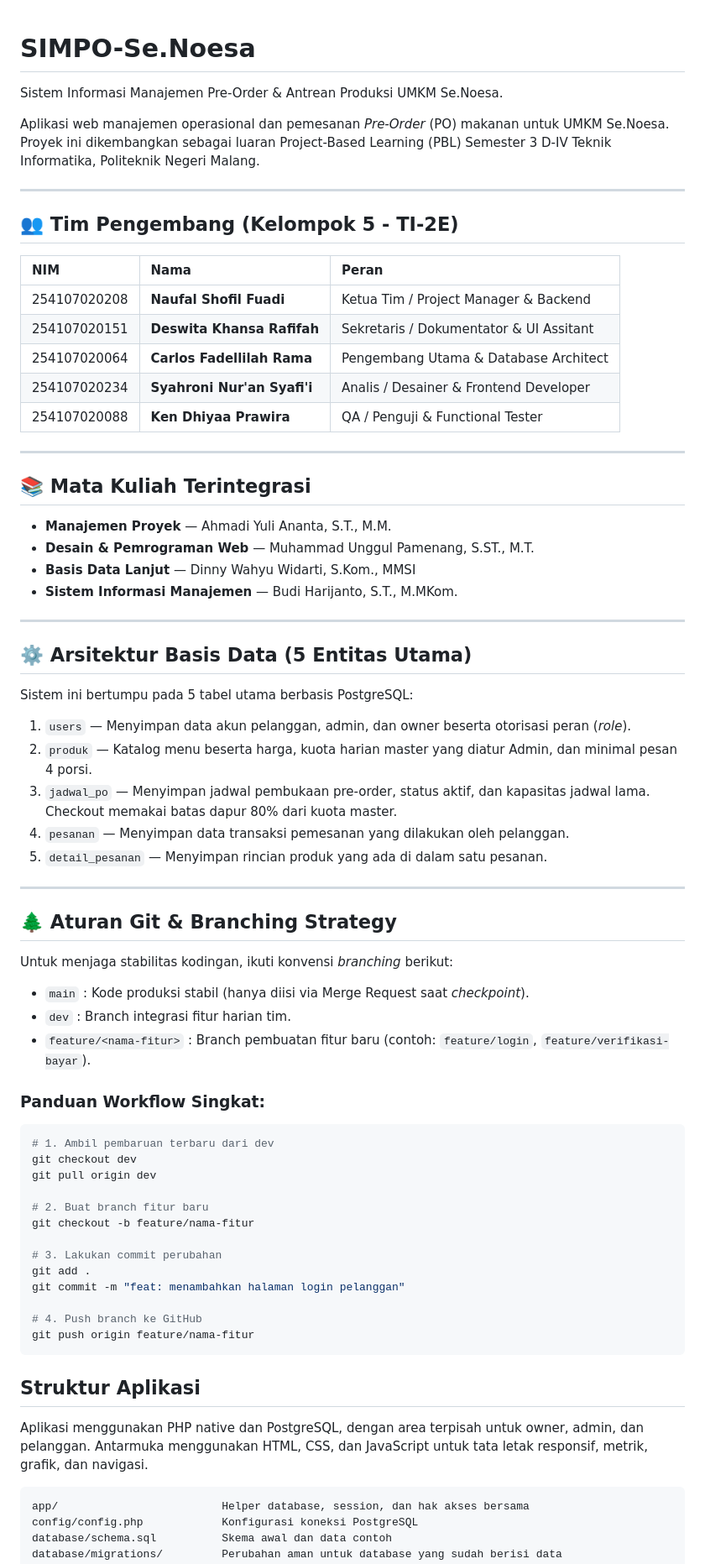
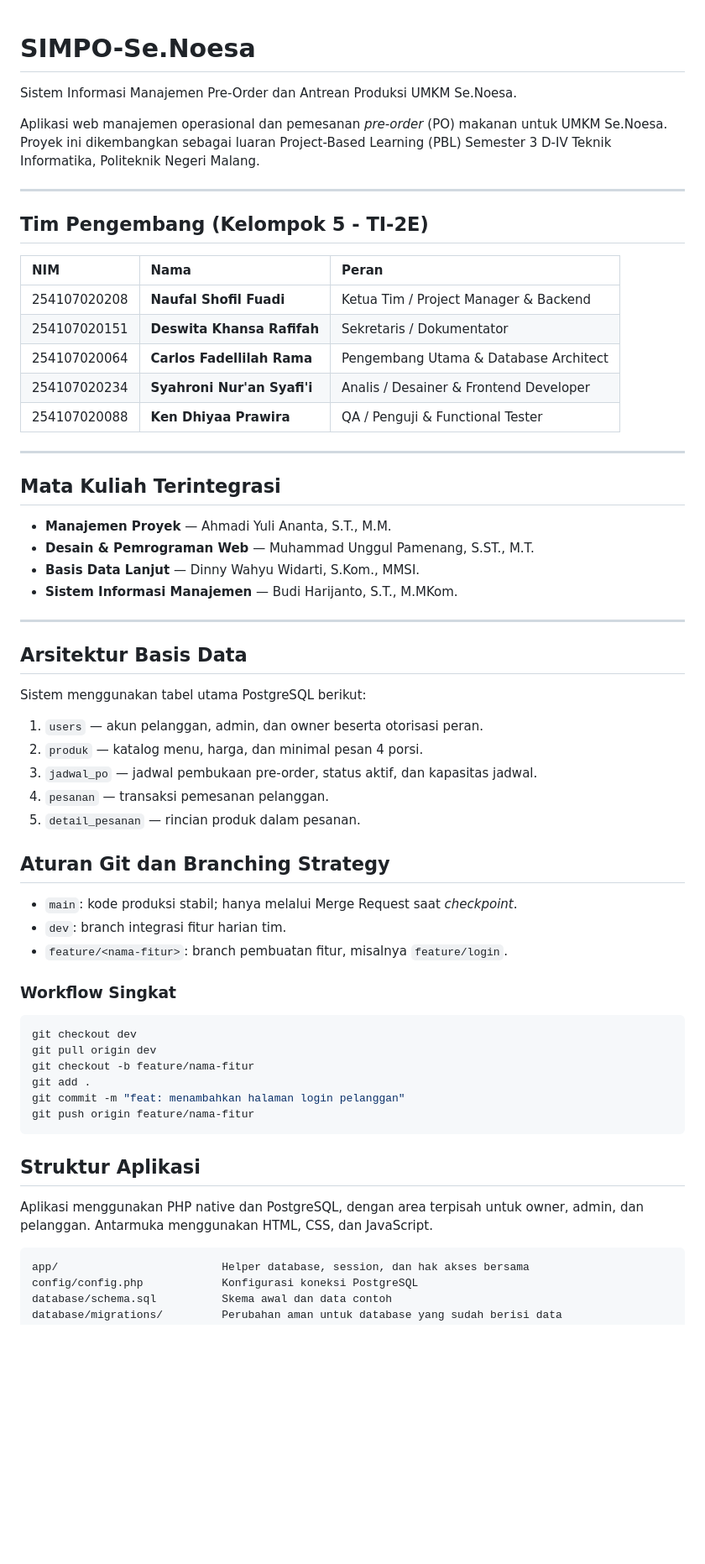
Before and after one commit to GreedLynx/Se.Noesa-Web, a Markdown page: README.md, the part around one of its changes. Shown at 84% size. GitHub-like rendering; blank space fills up the shorter version.

````diff
--- a/README.md
+++ b/README.md
@@ -1,70 +1,62 @@
 # SIMPO-Se.Noesa
-Sistem Informasi Manajemen Pre-Order &amp; Antrean Produksi UMKM Se.Noesa.
 
-Aplikasi web manajemen operasional dan pemesanan *Pre-Order* (PO) makanan untuk UMKM Se.Noesa. Proyek ini dikembangkan sebagai luaran Project-Based Learning (PBL) Semester 3 D-IV Teknik Informatika, Politeknik Negeri Malang.
+Sistem Informasi Manajemen Pre-Order dan Antrean Produksi UMKM Se.Noesa.
+
+Aplikasi web manajemen operasional dan pemesanan *pre-order* (PO) makanan untuk UMKM Se.Noesa. Proyek ini dikembangkan sebagai luaran Project-Based Learning (PBL) Semester 3 D-IV Teknik Informatika, Politeknik Negeri Malang.
 
 ---
 
-## 👥 Tim Pengembang (Kelompok 5 - TI-2E)
+## Tim Pengembang (Kelompok 5 - TI-2E)
 
 | NIM | Nama | Peran |
 | :--- | :--- | :--- |
 | 254107020208 | **Naufal Shofil Fuadi** | Ketua Tim / Project Manager & Backend |
-| 254107020151 | **Deswita Khansa Rafifah** | Sekretaris / Dokumentator & UI Assitant |
+| 254107020151 | **Deswita Khansa Rafifah** | Sekretaris / Dokumentator |
 | 254107020064 | **Carlos Fadellilah Rama** | Pengembang Utama & Database Architect |
 | 254107020234 | **Syahroni Nur'an Syafi'i** | Analis / Desainer & Frontend Developer |
 | 254107020088 | **Ken Dhiyaa Prawira** | QA / Penguji & Functional Tester |
 
 ---
 
-## 📚 Mata Kuliah Terintegrasi
+## Mata Kuliah Terintegrasi
 
-* **Manajemen Proyek** — Ahmadi Yuli Ananta, S.T., M.M.
-* **Desain & Pemrograman Web** — Muhammad Unggul Pamenang, S.ST., M.T.
-* **Basis Data Lanjut** — Dinny Wahyu Widarti, S.Kom., MMSI
-* **Sistem Informasi Manajemen** — Budi Harijanto, S.T., M.MKom.
+- **Manajemen Proyek** — Ahmadi Yuli Ananta, S.T., M.M.
+- **Desain & Pemrograman Web** — Muhammad Unggul Pamenang, S.ST., M.T.
+- **Basis Data Lanjut** — Dinny Wahyu Widarti, S.Kom., MMSI.
+- **Sistem Informasi Manajemen** — Budi Harijanto, S.T., M.MKom.
 
 ---
 
-## ⚙️ Arsitektur Basis Data (5 Entitas Utama)
+## Arsitektur Basis Data
 
-Sistem ini bertumpu pada 5 tabel utama berbasis PostgreSQL:
-1. `users` — Menyimpan data akun pelanggan, admin, dan owner beserta otorisasi peran (*role*).
-2. `produk` — Katalog menu beserta harga, kuota harian master yang diatur Admin, dan minimal pesan 4 porsi.
-3. `jadwal_po` — Menyimpan jadwal pembukaan pre-order, status aktif, dan kapasitas jadwal lama. Checkout memakai batas dapur 80% dari kuota master.
-4. `pesanan` — Menyimpan data transaksi pemesanan yang dilakukan oleh pelanggan.
-5. `detail_pesanan` — Menyimpan rincian produk yang ada di dalam satu pesanan.
+Sistem menggunakan tabel utama PostgreSQL berikut:
 
----
+1. `users` — akun pelanggan, admin, dan owner beserta otorisasi peran.
+2. `produk` — katalog menu, harga, dan minimal pesan 4 porsi.
+3. `jadwal_po` — jadwal pembukaan pre-order, status aktif, dan kapasitas jadwal.
+4. `pesanan` — transaksi pemesanan pelanggan.
+5. `detail_pesanan` — rincian produk dalam pesanan.
 
-## 🌲 Aturan Git & Branching Strategy
+## Aturan Git dan Branching Strategy
 
-Untuk menjaga stabilitas kodingan, ikuti konvensi *branching* berikut:
+- `main`: kode produksi stabil; hanya melalui Merge Request saat *checkpoint*.
+- `dev`: branch integrasi fitur harian tim.
+- `feature/<nama-fitur>`: branch pembuatan fitur, misalnya `feature/login`.
 
-- `main` : Kode produksi stabil (hanya diisi via Merge Request saat *checkpoint*).
-- `dev` : Branch integrasi fitur harian tim.
-- `feature/<nama-fitur>` : Branch pembuatan fitur baru (contoh: `feature/login`, `feature/verifikasi-bayar`).
+### Workflow Singkat
 
-### Panduan Workflow Singkat:
 ```bash
-# 1. Ambil pembaruan terbaru dari dev
 git checkout dev
 git pull origin dev
-
-# 2. Buat branch fitur baru
 git checkout -b feature/nama-fitur
-
-# 3. Lakukan commit perubahan
 git add .
 git commit -m "feat: menambahkan halaman login pelanggan"
-
-# 4. Push branch ke GitHub
 git push origin feature/nama-fitur
 ```
 
 ## Struktur Aplikasi
 
-Aplikasi menggunakan PHP native dan PostgreSQL, dengan area terpisah untuk owner, admin, dan pelanggan. Antarmuka menggunakan HTML, CSS, dan JavaScript untuk tata letak responsif, metrik, grafik, dan navigasi.
+Aplikasi menggunakan PHP native dan PostgreSQL, dengan area terpisah untuk owner, admin, dan pelanggan. Antarmuka menggunakan HTML, CSS, dan JavaScript.
 
 ```text
 app/                         Helper database, session, dan hak akses bersama
````
Also changed, not shown: other parts of README.md (+8 -28 lines).
